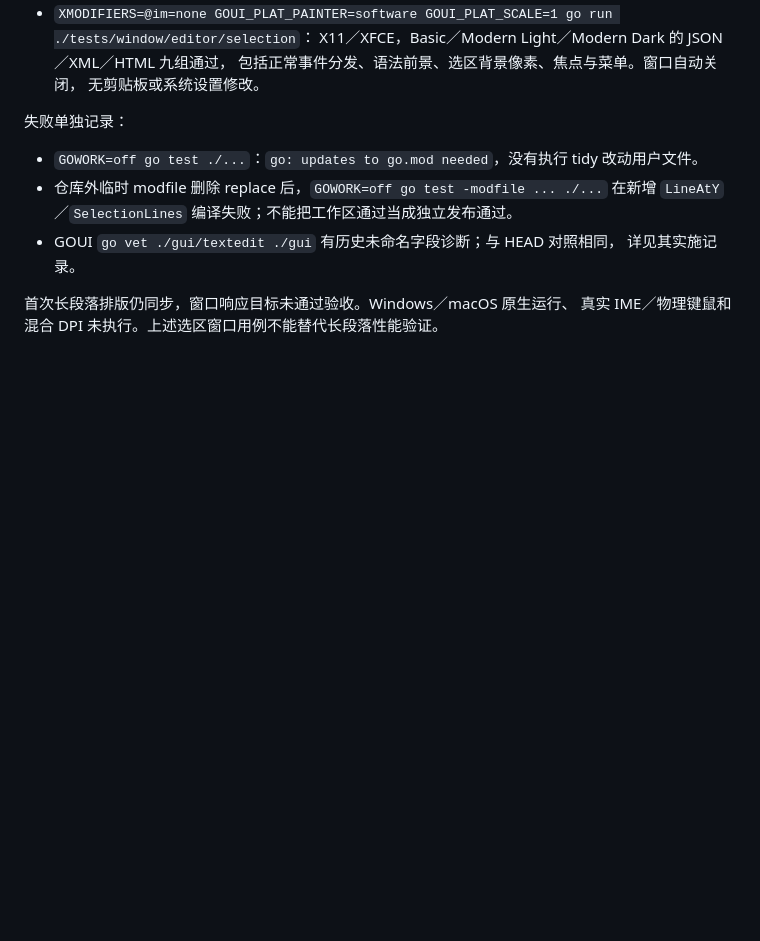
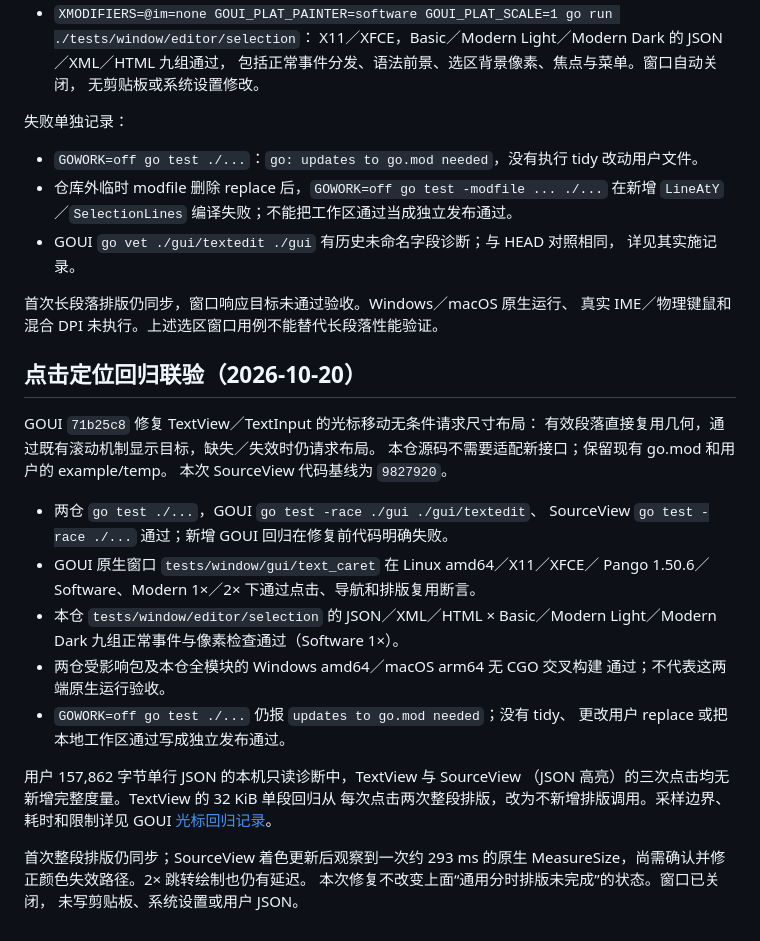
Before and after one commit to golang-gui/goui-sourceview, a Markdown page: doc/PlanIncrementalTextLayout.md, the part around the change. Drawn GitHub-style; blank space fills up the shorter version.

Commit message:
Record caret layout reuse validation.

```diff
--- a/doc/PlanIncrementalTextLayout.md
+++ b/doc/PlanIncrementalTextLayout.md
@@ -51,3 +51,31 @@ Linux amd64／Go 1.25.8／Pango 1.50.6，通过：
 
 首次长段落排版仍同步，窗口响应目标未通过验收。Windows／macOS 原生运行、
 真实 IME／物理键鼠和混合 DPI 未执行。上述选区窗口用例不能替代长段落性能验证。
+
+## 点击定位回归联验（2026-10-20）
+
+GOUI `71b25c8` 修复 TextView／TextInput 的光标移动无条件请求尺寸布局：
+有效段落直接复用几何，通过既有滚动机制显示目标，缺失／失效时仍请求布局。
+本仓源码不需要适配新接口；保留现有 go.mod 和用户的 example/temp。
+本次 SourceView 代码基线为 `9827920`。
+
+- 两仓 `go test ./...`，GOUI `go test -race ./gui ./gui/textedit`、
+  SourceView `go test -race ./...` 通过；新增 GOUI 回归在修复前代码明确失败。
+- GOUI 原生窗口 `tests/window/gui/text_caret` 在 Linux amd64／X11／XFCE／
+  Pango 1.50.6／Software、Modern 1×／2× 下通过点击、导航和排版复用断言。
+- 本仓 `tests/window/editor/selection` 的 JSON／XML／HTML × Basic／Modern
+  Light／Modern Dark 九组正常事件与像素检查通过（Software 1×）。
+- 两仓受影响包及本仓全模块的 Windows amd64／macOS arm64 无 CGO 交叉构建
+  通过；不代表这两端原生运行验收。
+- `GOWORK=off go test ./...` 仍报 `updates to go.mod needed`；没有 tidy、
+  更改用户 replace 或把本地工作区通过写成独立发布通过。
+
+用户 157,862 字节单行 JSON 的本机只读诊断中，TextView 与 SourceView
+（JSON 高亮）的三次点击均无新增完整度量。TextView 的 32 KiB 单段回归从
+每次点击两次整段排版，改为不新增排版调用。采样边界、耗时和限制详见
+GOUI [光标回归记录](../../goui/doc/PlanIncrementalTextLayout.md#光标定位回归修复2026-10-20)。
+
+首次整段排版仍同步；SourceView 着色更新后观察到一次约 293 ms 的原生
+MeasureSize，尚需确认并修正颜色失效路径。2× 跳转绘制也仍有延迟。
+本次修复不改变上面“通用分时排版未完成”的状态。窗口已关闭，
+未写剪贴板、系统设置或用户 JSON。
```
